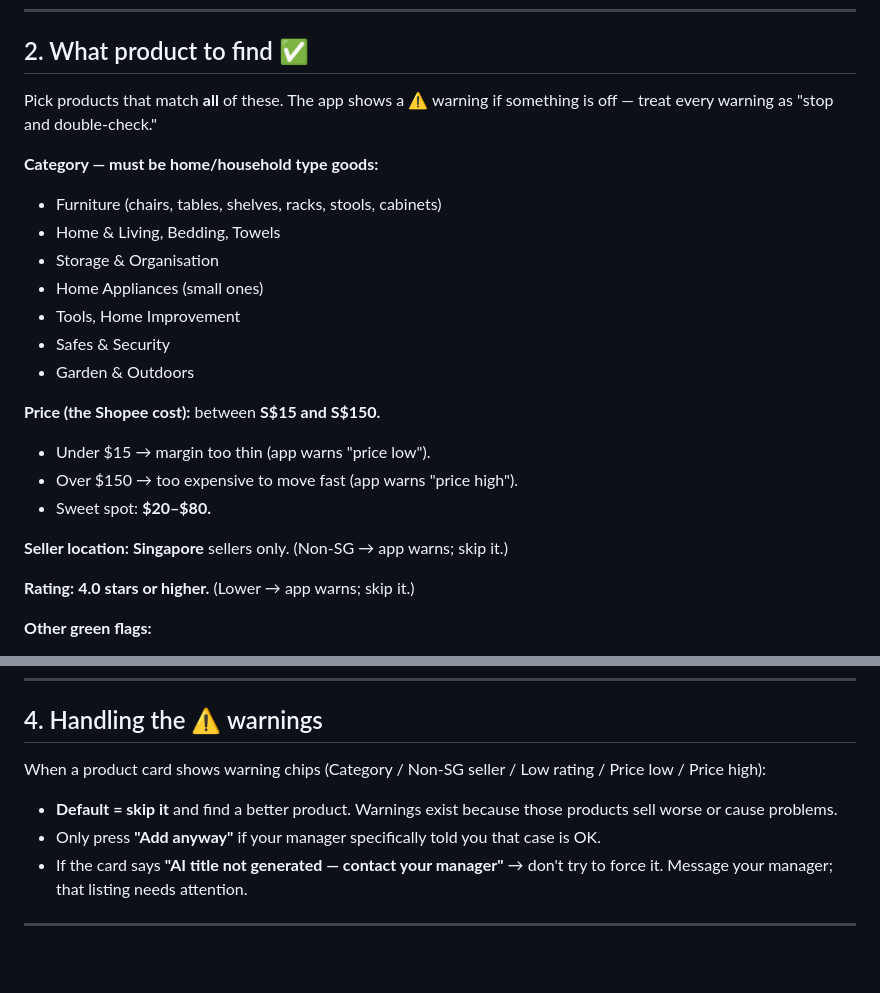
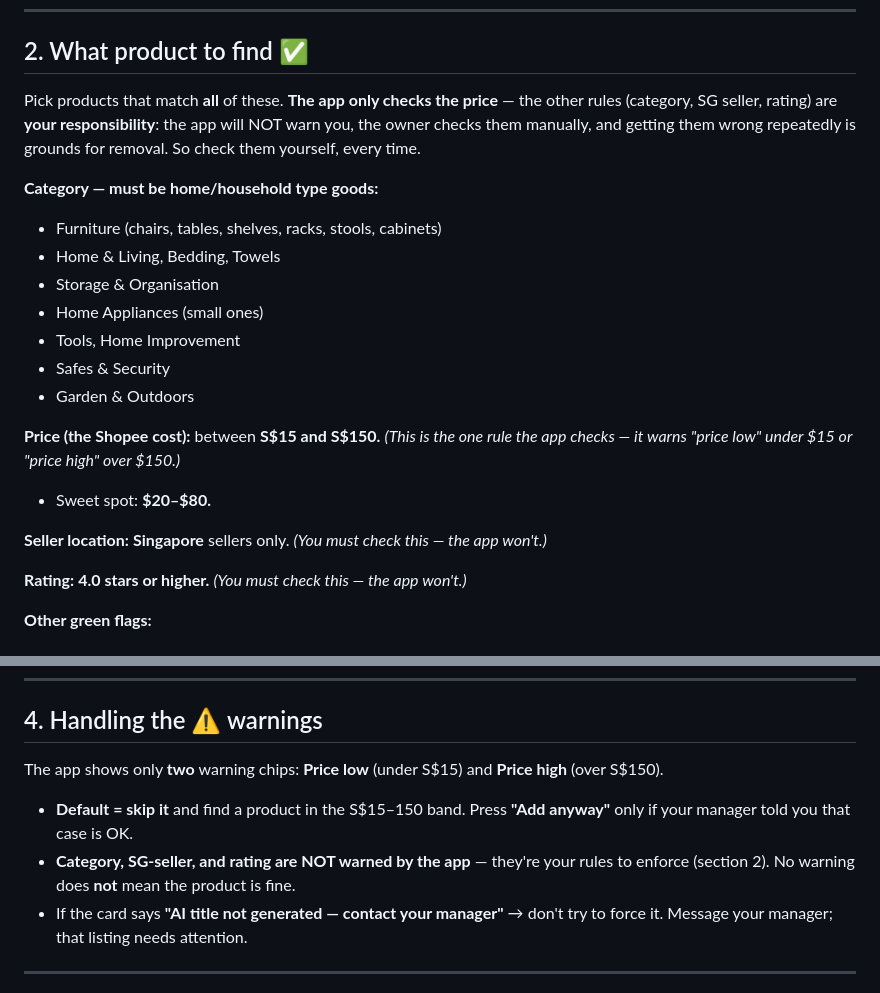
Before and after one commit to GreekeFire/Workers, a Markdown page: VA-SOP.md, 2 parts joined by grey strips. GitHub-like rendering; blank space fills up the shorter version.

Commit message:
DOCS: VA-SOP — reframe category/SG-seller/rating as VA-checked rules
Those app guards were removed, so the SOP no longer claims the app warns
on them. Section 2 now states the app only checks price; category, SG
seller, and rating are the VA's responsibility (owner checks manually,
repeat failures = removal). Section 4 lists only the two price warnings
and spells out that "no warning" doesn't mean a product is compliant.

Co-Authored-By: Claude Opus 4.8 <noreply@anthropic.com>

```diff
--- a/VA-SOP.md
+++ b/VA-SOP.md
@@ -26,8 +26,10 @@ for and how to do it. Read it once fully before you start.
 
 ## 2. What product to find ✅
 
-Pick products that match **all** of these. The app shows a ⚠ warning if something
-is off — treat every warning as "stop and double-check."
+Pick products that match **all** of these. **The app only checks the price** — the
+other rules (category, SG seller, rating) are **your responsibility**: the app will
+NOT warn you, the owner checks them manually, and getting them wrong repeatedly is
+grounds for removal. So check them yourself, every time.
 
 **Category — must be home/household type goods:**
 - Furniture (chairs, tables, shelves, racks, stools, cabinets)
@@ -38,14 +40,13 @@ is off — treat every warning as "stop and double-check."
 - Safes & Security
 - Garden & Outdoors
 
-**Price (the Shopee cost):** between **S$15 and S$150.**
-- Under $15 → margin too thin (app warns "price low").
-- Over $150 → too expensive to move fast (app warns "price high").
+**Price (the Shopee cost):** between **S$15 and S$150.** *(This is the one rule the
+app checks — it warns "price low" under $15 or "price high" over $150.)*
 - Sweet spot: **$20–$80.**
 
-**Seller location:** **Singapore** sellers only. (Non-SG → app warns; skip it.)
+**Seller location:** **Singapore** sellers only. *(You must check this — the app won't.)*
 
-**Rating:** **4.0 stars or higher.** (Lower → app warns; skip it.)
+**Rating:** **4.0 stars or higher.** *(You must check this — the app won't.)*
 
 **Other green flags:**
 - Has real sales / reviews (proof people buy it).
@@ -70,12 +71,13 @@ is off — treat every warning as "stop and double-check."
 
 ## 4. Handling the ⚠ warnings
 
-When a product card shows warning chips (Category / Non-SG seller / Low rating /
-Price low / Price high):
+The app shows only **two** warning chips: **Price low** (under S$15) and
+**Price high** (over S$150).
 
-- **Default = skip it** and find a better product. Warnings exist because those
-  products sell worse or cause problems.
-- Only press **"Add anyway"** if your manager specifically told you that case is OK.
+- **Default = skip it** and find a product in the S$15–150 band. Press **"Add
+  anyway"** only if your manager told you that case is OK.
+- **Category, SG-seller, and rating are NOT warned by the app** — they're your
+  rules to enforce (section 2). No warning does **not** mean the product is fine.
 - If the card says **"AI title not generated — contact your manager"** → don't try
   to force it. Message your manager; that listing needs attention.
 
```
